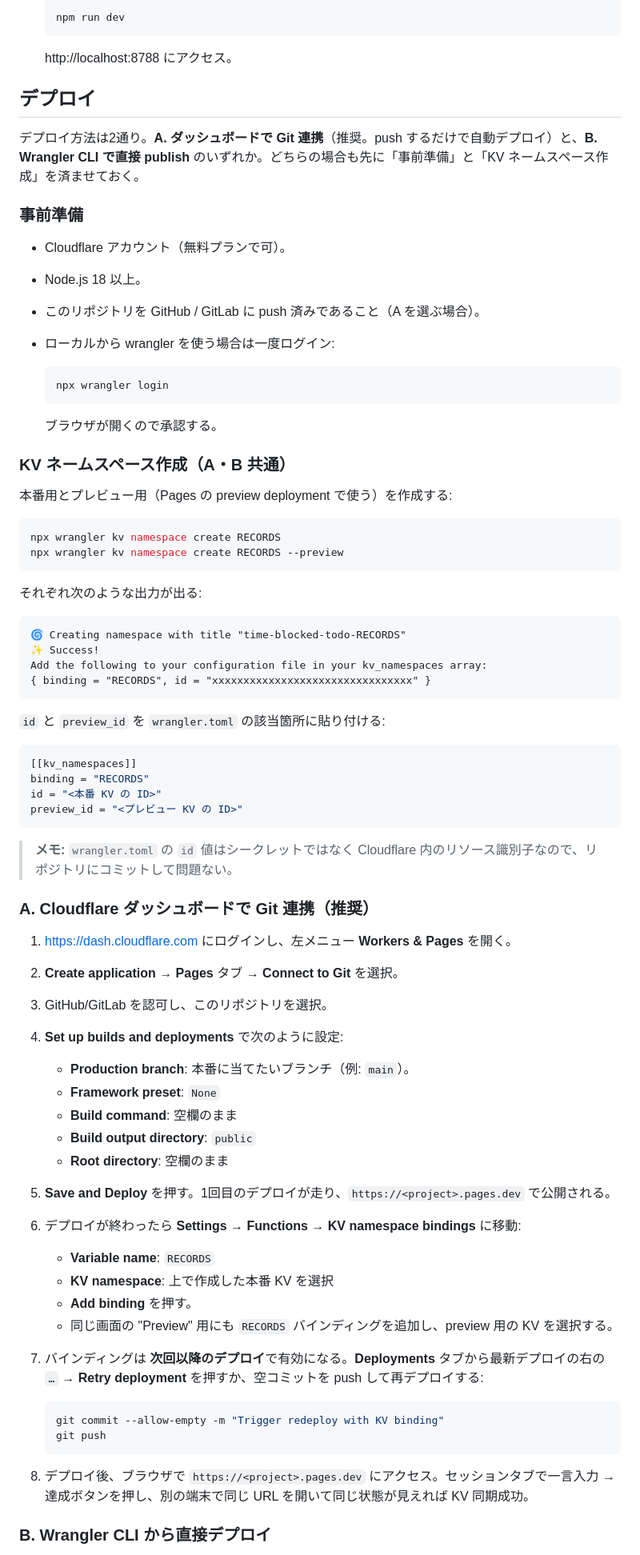
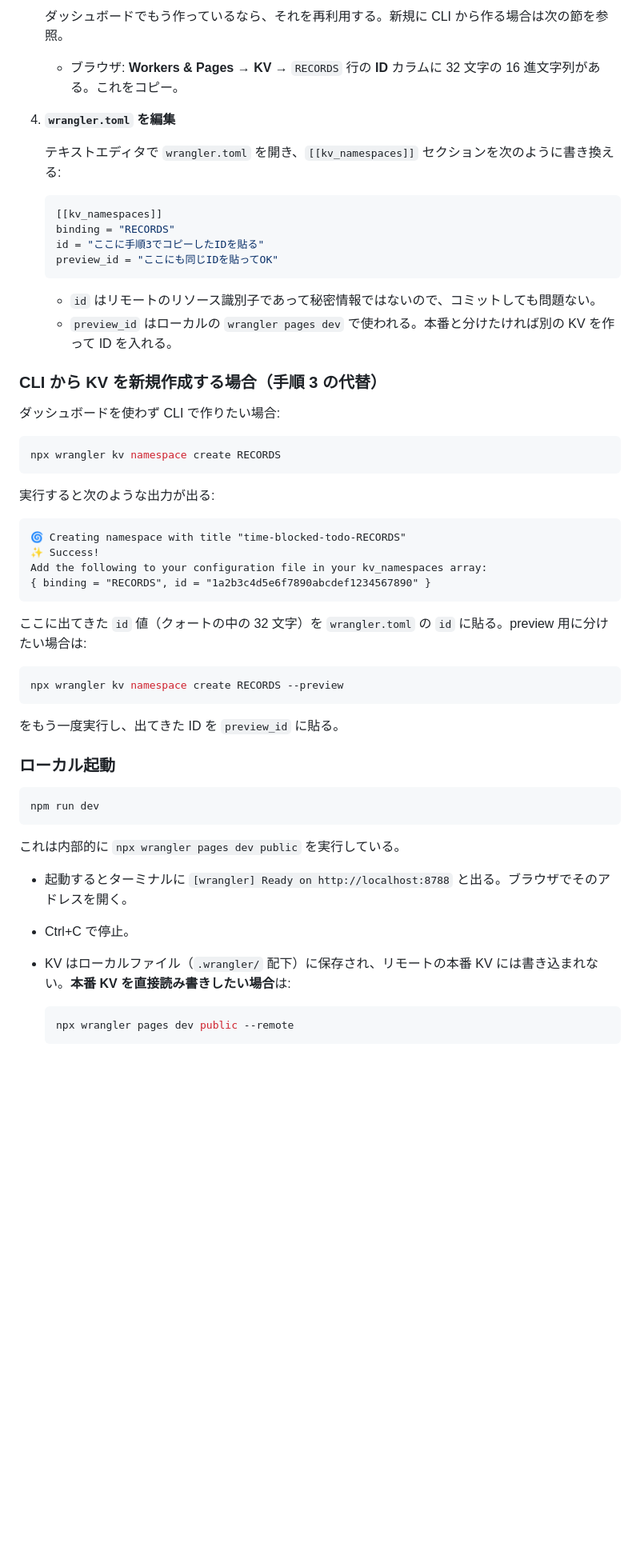
Before and after one commit to A-Tsuchimoto/Sessions, a Markdown page: README.md, the part around one of its changes. Shown at 80% size. Drawn GitHub-style; blank space fills up the shorter version.

````diff
--- a/README.md
+++ b/README.md
@@ -41,81 +147,60 @@ package.json            wrangler スクリプト
 
-   ```bash
-   npm run dev
+   ダッシュボードでもう作っているなら、それを再利用する。新規に CLI から作る場合は次の節を参照。
+
+   - ブラウザ: **Workers & Pages** → **KV** → `RECORDS` 行の **ID** カラムに 32 文字の 16 進文字列がある。これをコピー。
+
+4. **`wrangler.toml` を編集**
+
+   テキストエディタで `wrangler.toml` を開き、`[[kv_namespaces]]` セクションを次のように書き換える:
+
+   ```toml
+   [[kv_namespaces]]
+   binding = "RECORDS"
+   id = "ここに手順3でコピーしたIDを貼る"
+   preview_id = "ここにも同じIDを貼ってOK"
    ```
 
-   http://localhost:8788 にアクセス。
+   - `id` はリモートのリソース識別子であって秘密情報ではないので、コミットしても問題ない。
+   - `preview_id` はローカルの `wrangler pages dev` で使われる。本番と分けたければ別の KV を作って ID を入れる。
 
-## デプロイ
+### CLI から KV を新規作成する場合（手順 3 の代替）
 
-デプロイ方法は2通り。**A. ダッシュボードで Git 連携**（推奨。push するだけで自動デプロイ）と、**B. Wrangler CLI で直接 publish** のいずれか。どちらの場合も先に「事前準備」と「KV ネームスペース作成」を済ませておく。
-
-### 事前準備
-
-- Cloudflare アカウント（無料プランで可）。
-- Node.js 18 以上。
-- このリポジトリを GitHub / GitLab に push 済みであること（A を選ぶ場合）。
-- ローカルから wrangler を使う場合は一度ログイン:
-
-  ```bash
-  npx wrangler login
-  ```
-
-  ブラウザが開くので承認する。
-
-### KV ネームスペース作成（A・B 共通）
-
-本番用とプレビュー用（Pages の preview deployment で使う）を作成する:
+ダッシュボードを使わず CLI で作りたい場合:
 
 ```bash
 npx wrangler kv namespace create RECORDS
-npx wrangler kv namespace create RECORDS --preview
 ```
 
-それぞれ次のような出力が出る:
+実行すると次のような出力が出る:
 
 ```
 🌀 Creating namespace with title "time-blocked-todo-RECORDS"
 ✨ Success!
 Add the following to your configuration file in your kv_namespaces array:
-{ binding = "RECORDS", id = "xxxxxxxxxxxxxxxxxxxxxxxxxxxxxxxx" }
+{ binding = "RECORDS", id = "1a2b3c4d5e6f7890abcdef1234567890" }
 ```
 
-`id` と `preview_id` を `wrangler.toml` の該当箇所に貼り付ける:
+ここに出てきた `id` 値（クォートの中の 32 文字）を `wrangler.toml` の `id` に貼る。preview 用に分けたい場合は:
 
-```toml
-[[kv_namespaces]]
-binding = "RECORDS"
-id = "<本番 KV の ID>"
-preview_id = "<プレビュー KV の ID>"
+```bash
+npx wrangler kv namespace create RECORDS --preview
 ```
 
-> **メモ:** `wrangler.toml` の `id` 値はシークレットではなく Cloudflare 内のリソース識別子なので、リポジトリにコミットして問題ない。
+をもう一度実行し、出てきた ID を `preview_id` に貼る。
 
-### A. Cloudflare ダッシュボードで Git 連携（推奨）
+### ローカル起動
 
-1. https://dash.cloudflare.com にログインし、左メニュー **Workers & Pages** を開く。
-2. **Create application** → **Pages** タブ → **Connect to Git** を選択。
-3. GitHub/GitLab を認可し、このリポジトリを選択。
-4. **Set up builds and deployments** で次のように設定:
-   - **Production branch**: 本番に当てたいブランチ（例: `main`）。
-   - **Framework preset**: `None`
-   - **Build command**: 空欄のまま
-   - **Build output directory**: `public`
-   - **Root directory**: 空欄のまま
-5. **Save and Deploy** を押す。1回目のデプロイが走り、`https://<project>.pages.dev` で公開される。
-6. デプロイが終わったら **Settings → Functions → KV namespace bindings** に移動:
-   - **Variable name**: `RECORDS`
-   - **KV namespace**: 上で作成した本番 KV を選択
-   - **Add binding** を押す。
-   - 同じ画面の "Preview" 用にも `RECORDS` バインディングを追加し、preview 用の KV を選択する。
-7. バインディングは **次回以降のデプロイ**で有効になる。**Deployments** タブから最新デプロイの右の `…` → **Retry deployment** を押すか、空コミットを push して再デプロイする:
+```bash
+npm run dev
+```
 
-   ```bash
-   git commit --allow-empty -m "Trigger redeploy with KV binding"
-   git push
-   ```
+これは内部的に `npx wrangler pages dev public` を実行している。
 
-8. デプロイ後、ブラウザで `https://<project>.pages.dev` にアクセス。セッションタブで一言入力 → 達成ボタンを押し、別の端末で同じ URL を開いて同じ状態が見えれば KV 同期成功。
+- 起動するとターミナルに `[wrangler] Ready on http://localhost:8788` と出る。ブラウザでそのアドレスを開く。
+- Ctrl+C で停止。
+- KV はローカルファイル（`.wrangler/` 配下）に保存され、リモートの本番 KV には書き込まれない。**本番 KV を直接読み書きしたい場合**は:
 
-### B. Wrangler CLI から直接デプロイ
+  ```bash
+  npx wrangler pages dev public --remote
+  ```
 
````
Also changed, not shown: other parts of README.md (+130 -30 lines).
